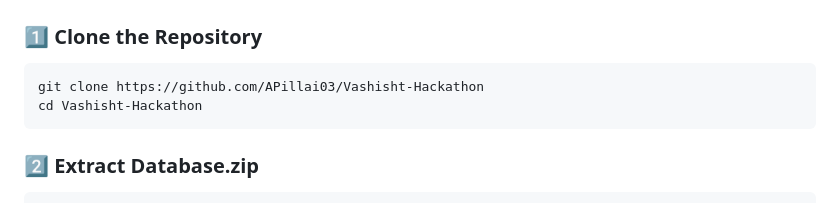
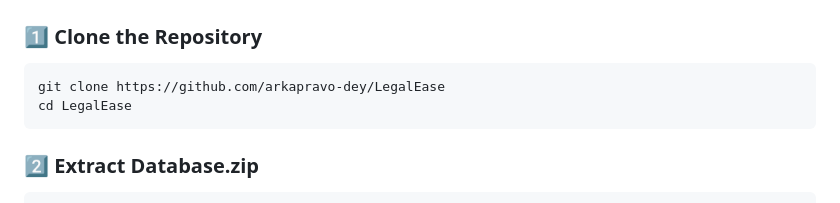
Before and after one commit to arkapravo-dey/LegalEase, a Markdown page: README.md, the part around the change. GitHub-like rendering.

````diff
--- a/README.md
+++ b/README.md
@@ -66,8 +66,8 @@ Vashisht-Hackathon/
 ### **1️⃣ Clone the Repository**
 
 ```bash
-git clone https://github.com/APillai03/Vashisht-Hackathon
-cd Vashisht-Hackathon
+git clone https://github.com/arkapravo-dey/LegalEase
+cd LegalEase
 ```
 ### **2️⃣ Extract Database.zip**
 ```bash
````
